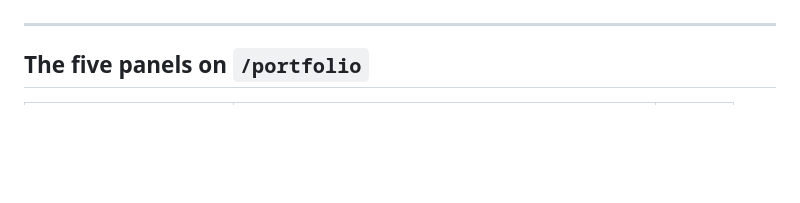
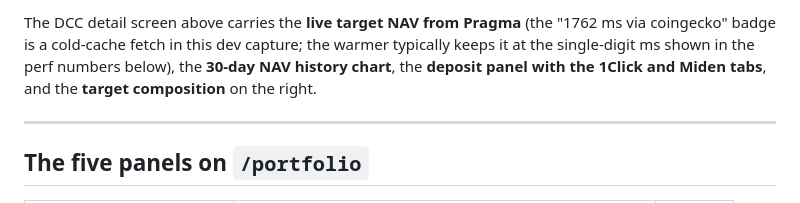
Before and after one commit to darwin-miden/darwin-docs, a Markdown page: docs/demo.md, the part around one of its changes. Drawn GitHub-style; blank space fills up the shorter version.

```diff
--- a/docs/demo.md
+++ b/docs/demo.md
@@ -11,3 +29,9 @@ public source.
+The DCC detail screen above carries the **live target NAV from
+Pragma** (the "1762 ms via coingecko" badge is a cold-cache fetch
+in this dev capture; the warmer typically keeps it at the
+single-digit ms shown in the perf numbers below), the **30-day
+NAV history chart**, the **deposit panel with the 1Click and Miden
+tabs**, and the **target composition** on the right.
 
 ---
 
```
Also changed, not shown: other parts of docs/demo.md (+19 -1 lines), docs/img/01-landing.png (added), docs/img/02-baskets.png (added), docs/img/03-basket-dcc.png (added), docs/img/04-portfolio-no-wallet.png (added), docs/img/05-flows.png (added).
